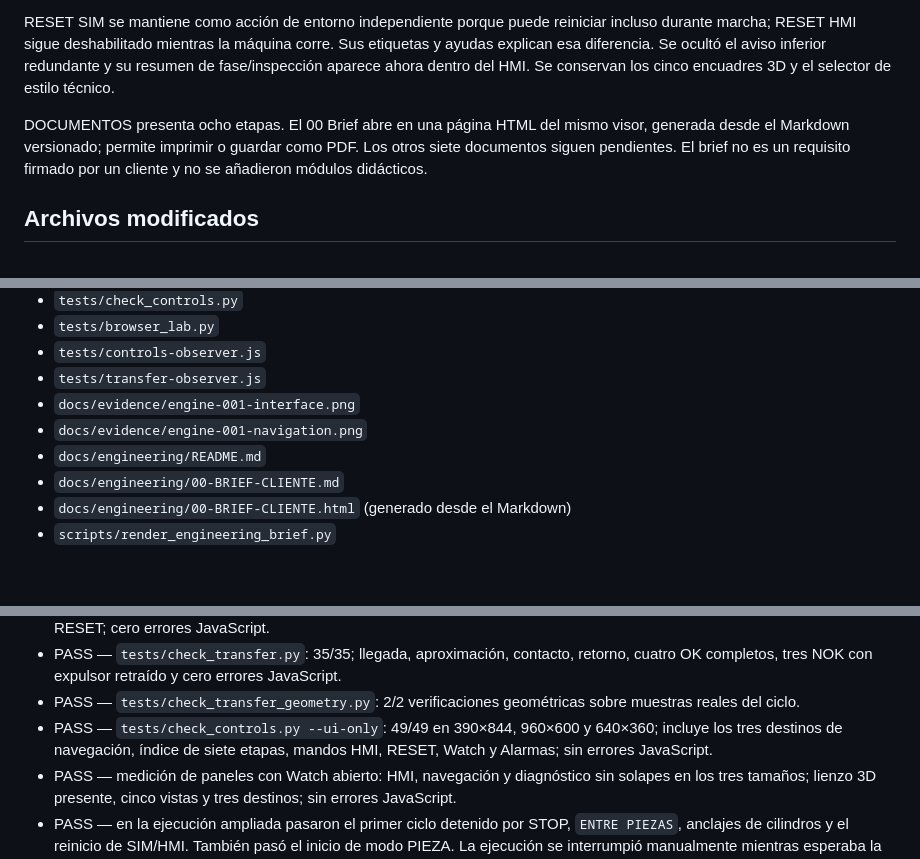
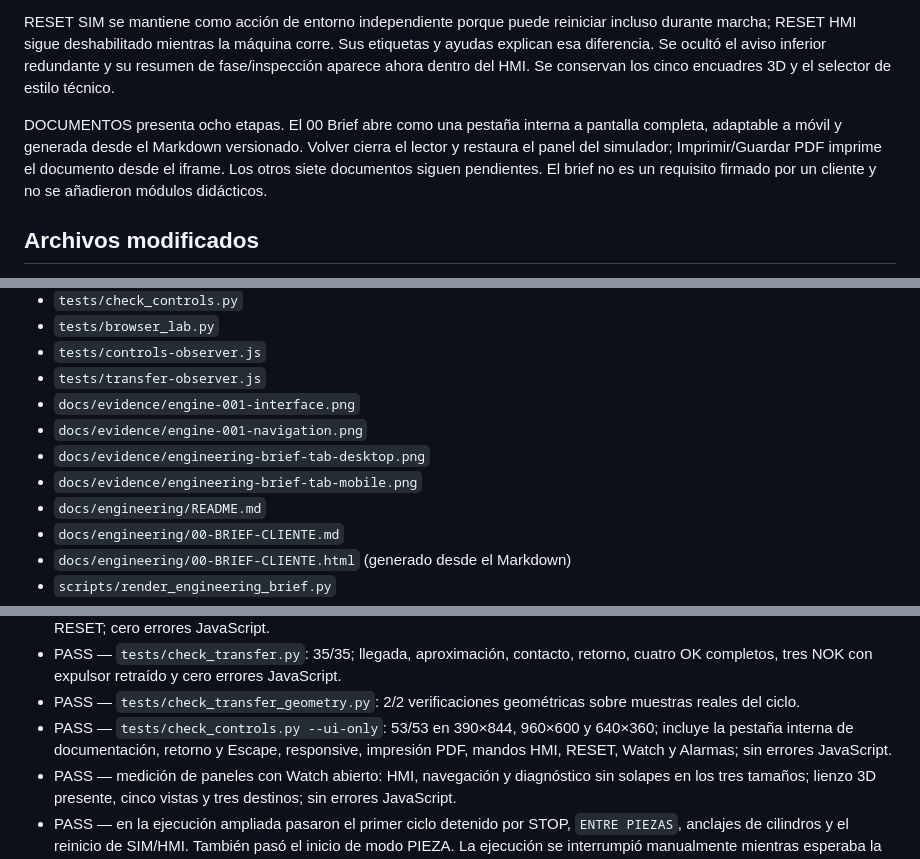
Before and after one commit to I0A1DB200/d2r-industrial-cell, a Markdown page: docs/D2R-ENGINE-001-REPORT.md, 3 parts joined by grey strips. GitHub-like rendering; blank space fills up the shorter version.

Commit message:
ui: open engineering documents inside simulator

```diff
--- a/docs/D2R-ENGINE-001-REPORT.md
+++ b/docs/D2R-ENGINE-001-REPORT.md
@@ -12,7 +12,7 @@ La captura de la rama mostraba dos superficies con START, FIN DE PIEZA y PAUSA,
 
 RESET SIM se mantiene como acción de entorno independiente porque puede reiniciar incluso durante marcha; RESET HMI sigue deshabilitado mientras la máquina corre. Sus etiquetas y ayudas explican esa diferencia. Se ocultó el aviso inferior redundante y su resumen de fase/inspección aparece ahora dentro del HMI. Se conservan los cinco encuadres 3D y el selector de estilo técnico.
 
-DOCUMENTOS presenta ocho etapas. El 00 Brief abre en una página HTML del mismo visor, generada desde el Markdown versionado; permite imprimir o guardar como PDF. Los otros siete documentos siguen pendientes. El brief no es un requisito firmado por un cliente y no se añadieron módulos didácticos.
+DOCUMENTOS presenta ocho etapas. El 00 Brief abre como una pestaña interna a pantalla completa, adaptable a móvil y generada desde el Markdown versionado. Volver cierra el lector y restaura el panel del simulador; Imprimir/Guardar PDF imprime el documento desde el iframe. Los otros siete documentos siguen pendientes. El brief no es un requisito firmado por un cliente y no se añadieron módulos didácticos.
 
 ## Archivos modificados
 
@@ -26,6 +26,8 @@ DOCUMENTOS presenta ocho etapas. El 00 Brief abre en una página HTML del mismo
 - `tests/transfer-observer.js`
 - `docs/evidence/engine-001-interface.png`
 - `docs/evidence/engine-001-navigation.png`
+- `docs/evidence/engineering-brief-tab-desktop.png`
+- `docs/evidence/engineering-brief-tab-mobile.png`
 - `docs/engineering/README.md`
 - `docs/engineering/00-BRIEF-CLIENTE.md`
 - `docs/engineering/00-BRIEF-CLIENTE.html` (generado desde el Markdown)
@@ -72,7 +74,7 @@ Las señales de cámara, expulsor, seguridad y demás variables normales mantien
 - PASS — `tests/check_feeder.py`: 17/17; avance, retorno, descenso, lote 4 OK/3 NOK, agotamiento sin duplicados y RESET; cero errores JavaScript.
 - PASS — `tests/check_transfer.py`: 35/35; llegada, aproximación, contacto, retorno, cuatro OK completos, tres NOK con expulsor retraído y cero errores JavaScript.
 - PASS — `tests/check_transfer_geometry.py`: 2/2 verificaciones geométricas sobre muestras reales del ciclo.
-- PASS — `tests/check_controls.py --ui-only`: 49/49 en 390×844, 960×600 y 640×360; incluye los tres destinos de navegación, índice de siete etapas, mandos HMI, RESET, Watch y Alarmas; sin errores JavaScript.
+- PASS — `tests/check_controls.py --ui-only`: 53/53 en 390×844, 960×600 y 640×360; incluye la pestaña interna de documentación, retorno y Escape, responsive, impresión PDF, mandos HMI, RESET, Watch y Alarmas; sin errores JavaScript.
 - PASS — medición de paneles con Watch abierto: HMI, navegación y diagnóstico sin solapes en los tres tamaños; lienzo 3D presente, cinco vistas y tres destinos; sin errores JavaScript.
 - PASS — en la ejecución ampliada pasaron el primer ciclo detenido por STOP, `ENTRE PIEZAS`, anclajes de cilindros y el reinicio de SIM/HMI. También pasó el inicio de modo PIEZA. La ejecución se interrumpió manualmente mientras esperaba la finalización completa de la primera pieza PIEZA: el renderizado software hacía lenta esa espera. El ciclo completo en modo PIEZA queda pendiente; no se registra como aprobado.
 
```
Also changed, not shown: docs/evidence/engineering-brief-tab-desktop.png (added), docs/evidence/engineering-brief-tab-mobile.png (added), 5 other files.
